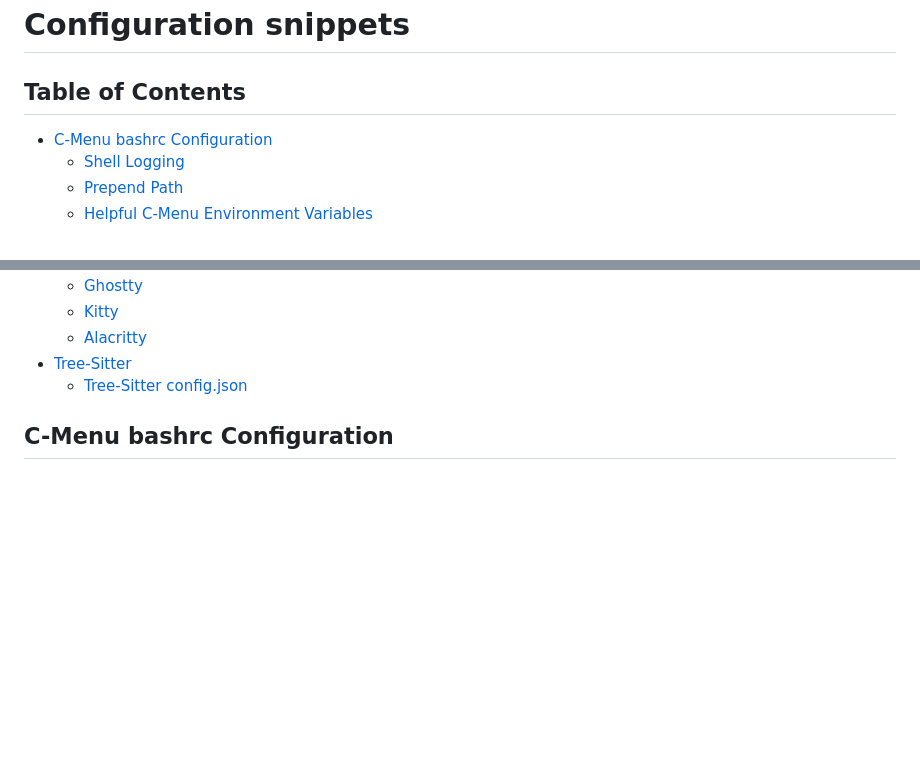
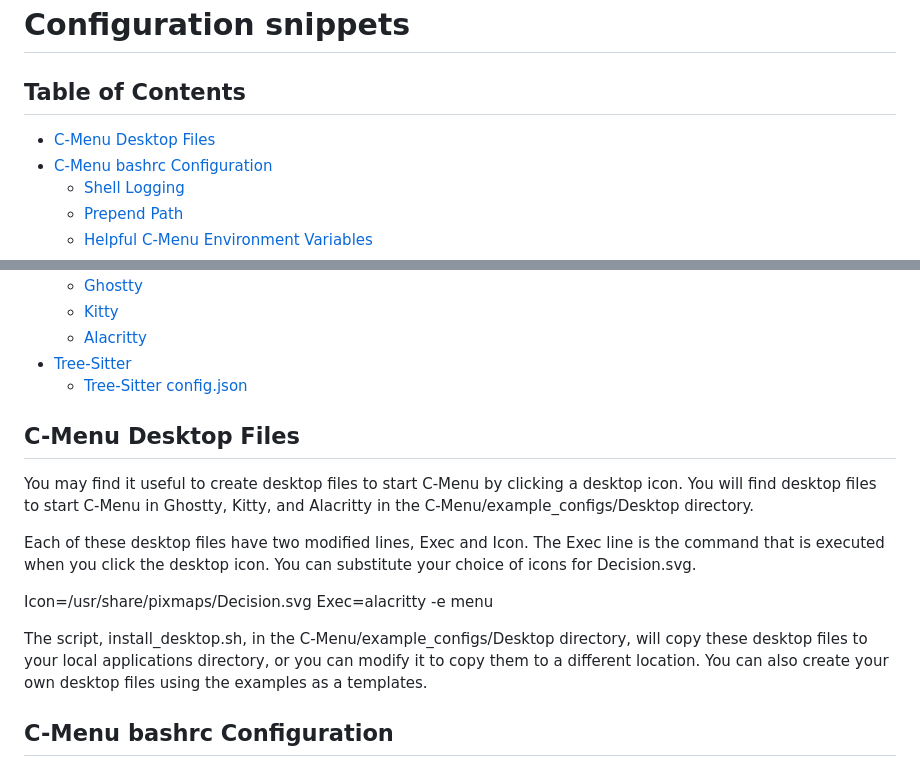
Before and after one commit to BillWaller/C-Menu, a Markdown page: snippets.md, 2 parts joined by grey strips. Drawn GitHub-style; blank space fills up the shorter version.

```diff
--- a/snippets.md
+++ b/snippets.md
@@ -4,6 +4,7 @@
 
 <!-- mtoc-start -->
 
+* [C-Menu Desktop Files](#c-menu-desktop-files)
 * [C-Menu bashrc Configuration](#c-menu-bashrc-configuration)
   * [Shell Logging](#shell-logging)
   * [Prepend Path](#prepend-path)
@@ -28,6 +29,21 @@
   * [Tree-Sitter config.json](#tree-sitter-configjson)
 
 <!-- mtoc-end -->
+
+
+## C-Menu Desktop Files
+
+You may find it useful to create desktop files to start C-Menu by clicking a
+desktop icon. You will find desktop files to start C-Menu in Ghostty, Kitty, and
+Alacritty in the C-Menu/example_configs/Desktop directory.
+
+Each of these desktop files have two modified lines, Exec and Icon. The Exec line is the command that is executed when you click the desktop icon. You can substitute your choice of icons for Decision.svg.
+
+Icon=/usr/share/pixmaps/Decision.svg
+Exec=alacritty -e menu
+
+The script, install_desktop.sh, in the C-Menu/example_configs/Desktop directory, will copy these desktop files to your local applications directory, or you can modify it
+to copy them to a different location. You can also create your own desktop files using the examples as a templates.
 
 ## C-Menu bashrc Configuration
 
```
Also changed, not shown: other parts of snippets.md (+38 -4 lines).
